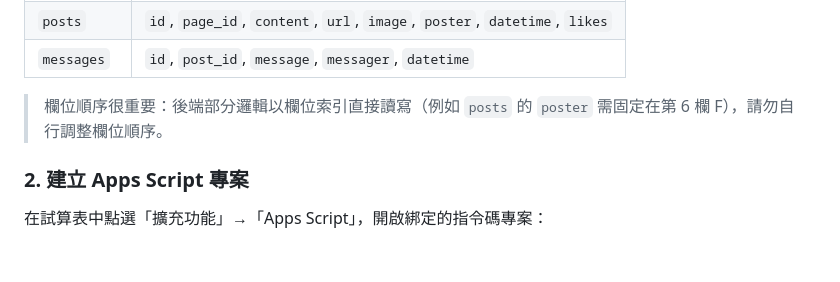
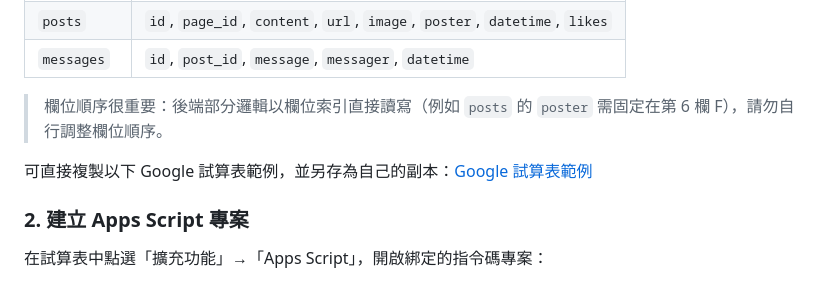
Before and after one commit to chihchao/pinstack-gas, a Markdown page: README.md, the part around the change. Rendered like a GitHub page; blank space fills up the shorter version.

Commit message:
更新 README.md，新增 Google 試算表範例連結

```diff
--- a/README.md
+++ b/README.md
@@ -36,6 +36,8 @@
 
 > 欄位順序很重要：後端部分邏輯以欄位索引直接讀寫（例如 `posts` 的 `poster` 需固定在第 6 欄 F），請勿自行調整欄位順序。
 
+可直接複製以下 Google 試算表範例，並另存為自己的副本：[Google 試算表範例](https://docs.google.com/spreadsheets/d/1vrcEXzIXhx7VGIa5aaYK1r-Jo4qdCfubxUjJKazGN1c/edit?usp=sharing)
+
 ### 2. 建立 Apps Script 專案
 
 在試算表中點選「擴充功能」→「Apps Script」，開啟綁定的指令碼專案：
```
